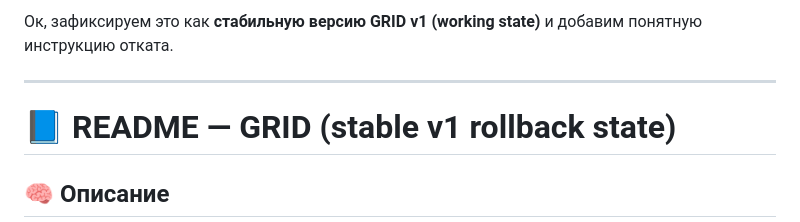
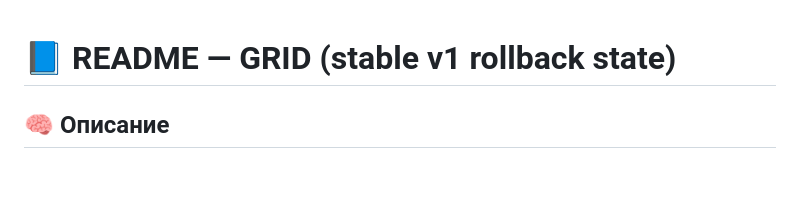
Before and after one commit to indexmod/mod-grid, a Markdown page: README.md, the part around the change. Drawn GitHub-style; blank space fills up the shorter version.

```diff
--- a/README.md
+++ b/README.md
@@ -1,6 +1,4 @@
-Ок, зафиксируем это как **стабильную версию GRID v1 (working state)** и добавим понятную инструкцию отката.
 
----
 
 # 📘 README — GRID (stable v1 rollback state)
 
```
